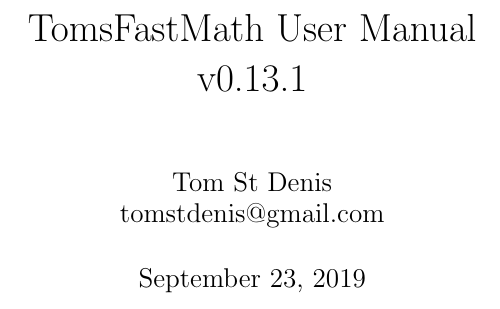
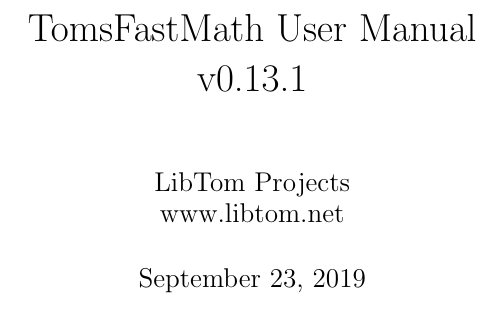
Before and after one commit to libtom/tomsfastmath, a LaTeX book (doc/tfm.tex): part of page 1 of 24, cut so that both start at the same text. Compiled offline with pdfLaTeX.

Commit message:
tom's email doesn't work anymore

```diff
--- a/doc/tfm.tex
+++ b/doc/tfm.tex
@@ -50,7 +50,7 @@
 \frontmatter
 \pagestyle{empty}
 \title{TomsFastMath User Manual \\ v0.13.1}
-\author{Tom St Denis \\ tomstdenis@gmail.com}
+\author{LibTom Projects \\ www.libtom.net}
 \maketitle
 This text and library are all hereby placed in the public domain.  This book has been formatted for B5
 [176x250] paper using the \LaTeX{} {\em book} macro package.
```
